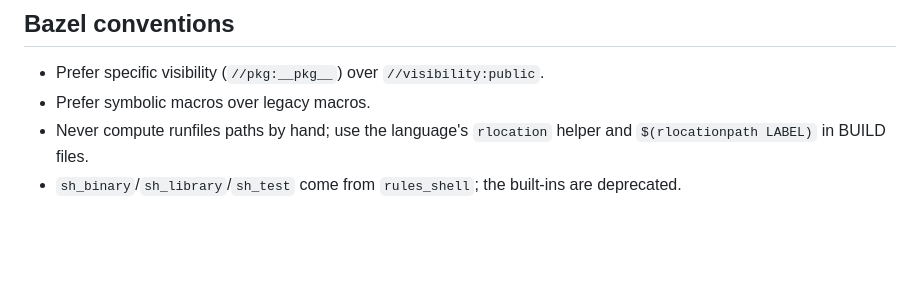
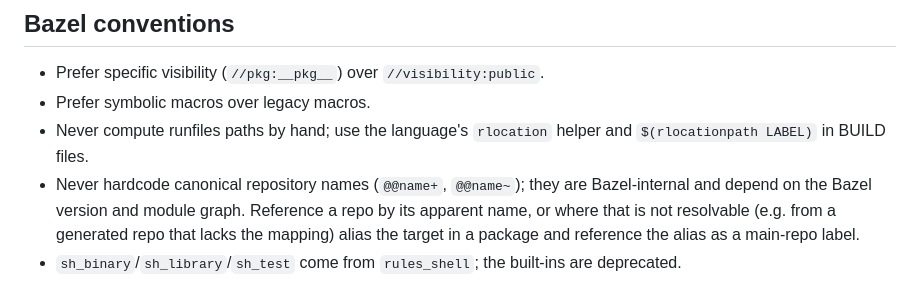
Before and after one commit to joeybutton/bviz, a Markdown page: CLAUDE.md, the part around the change. GitHub-like rendering; blank space fills up the shorter version.

Commit message:
docs: Forbid hardcoding canonical repository names
Canonical repo names are Bazel-internal and vary with version and graph.
Require referencing repos by apparent name, or aliasing the target and
using a main-repo label where the apparent name is not resolvable.

```diff
--- a/CLAUDE.md
+++ b/CLAUDE.md
@@ -84,5 +84,10 @@ Everything is pinned and Bazel-managed. No system toolchains, no system tools.
 - Prefer symbolic macros over legacy macros.
 - Never compute runfiles paths by hand; use the language's `rlocation` helper and
   `$(rlocationpath LABEL)` in BUILD files.
+- Never hardcode canonical repository names (`@@name+`, `@@name~`); they are
+  Bazel-internal and depend on the Bazel version and module graph. Reference a
+  repo by its apparent name, or where that is not resolvable (e.g. from a
+  generated repo that lacks the mapping) alias the target in a package and
+  reference the alias as a main-repo label.
 - `sh_binary`/`sh_library`/`sh_test` come from `rules_shell`; the built-ins are
   deprecated.
```
